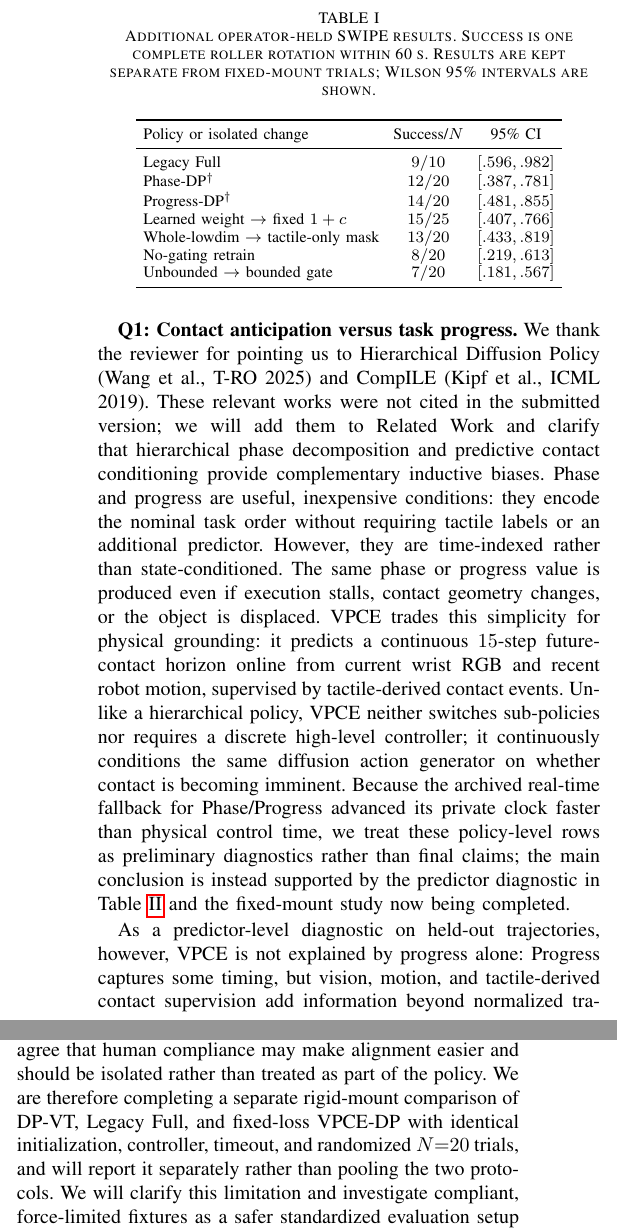
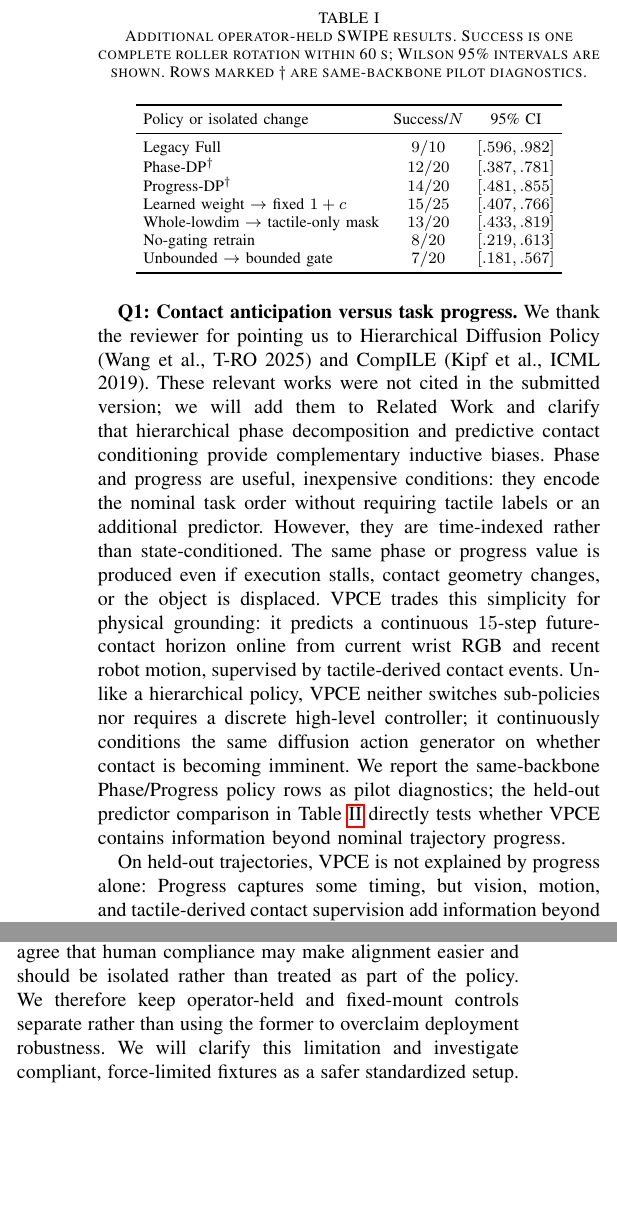
Before and after one commit to leizongbless/rebattal_corl, a LaTeX paper (rebuttal_template.tex): two parts of the columns of pages 1 and 2 of 2, joined at a grey line, cut so that both start at the same text, the shorter picture padded with empty space. Compiled offline with pdfLaTeX.

Commit message:
docs: tighten rebuttal risk framing

```diff
--- a/rebuttal_template.tex
+++ b/rebuttal_template.tex
@@ -30,8 +30,8 @@ masking---and establish a stricter fixed-mount evaluation protocol.
   \centering
   \setlength{\tabcolsep}{3.5pt}
   \caption{Additional operator-held SWIPE results. Success is one complete
-  roller rotation within 60 s. Results are kept separate from fixed-mount
-  trials; Wilson 95\% intervals are shown.}
+  roller rotation within 60 s; Wilson 95\% intervals are shown. Rows marked
+  $\dagger$ are same-backbone pilot diagnostics.}
   \label{tab:rebuttal_swipe}
   \begin{tabular}{lcc}
     \toprule
@@ -63,15 +63,12 @@ it predicts a continuous $15$-step future-contact horizon online from current
 wrist RGB and recent robot motion, supervised by tactile-derived contact events.
 Unlike a hierarchical policy, VPCE neither switches sub-policies nor requires
 a discrete high-level controller; it continuously conditions the same diffusion
-action generator on whether contact is becoming imminent. Because the archived
-real-time fallback for Phase/Progress advanced its private clock faster than
-physical control time, we treat these policy-level rows as preliminary
-diagnostics rather than final claims; the main conclusion is instead supported
-by the predictor diagnostic in Table~\ref{tab:rebuttal_predictor} and the
-fixed-mount study now being completed.
+action generator on whether contact is becoming imminent. We report the
+same-backbone Phase/Progress policy rows as pilot diagnostics; the held-out
+predictor comparison in Table~\ref{tab:rebuttal_predictor} directly tests
+whether VPCE contains information beyond nominal trajectory progress.
 
-As a predictor-level diagnostic on held-out trajectories, however, VPCE is not
-explained by progress alone:
+On held-out trajectories, VPCE is not explained by progress alone:
 \begin{table}[h]
   \centering
   \setlength{\tabcolsep}{3pt}
@@ -183,12 +180,10 @@ naive visuo-tactile baselines still exhibited pre-contact stall, whereas the
 VPCE-conditioned policies committed to engagement; thus the comparison directly
 tests the paper's central question of whether anticipation helps initiate
 contact. We nevertheless agree that human compliance may make alignment easier
-and should be isolated rather than treated as part of the policy. We are
-therefore completing a separate rigid-mount comparison of DP-VT, Legacy Full,
-and fixed-loss VPCE-DP with identical initialization, controller, timeout, and
-randomized $N{=}20$ trials, and will report it separately rather than pooling
-the two protocols. We will clarify this limitation and investigate compliant,
-force-limited fixtures as a safer standardized evaluation setup in future work.
+and should be isolated rather than treated as part of the policy. We therefore
+keep operator-held and fixed-mount controls separate rather than using the
+former to overclaim deployment robustness. We will clarify this limitation and
+investigate compliant, force-limited fixtures as a safer standardized setup.
 
 \newparagraph{Q6: Contact-label calibration and contact direction.}
 We thank the reviewer for raising this important extension. In the current
```
Also changed, not shown: rebuttal_template.pdf, rebuttal_template.tex (2 more changed lines).
